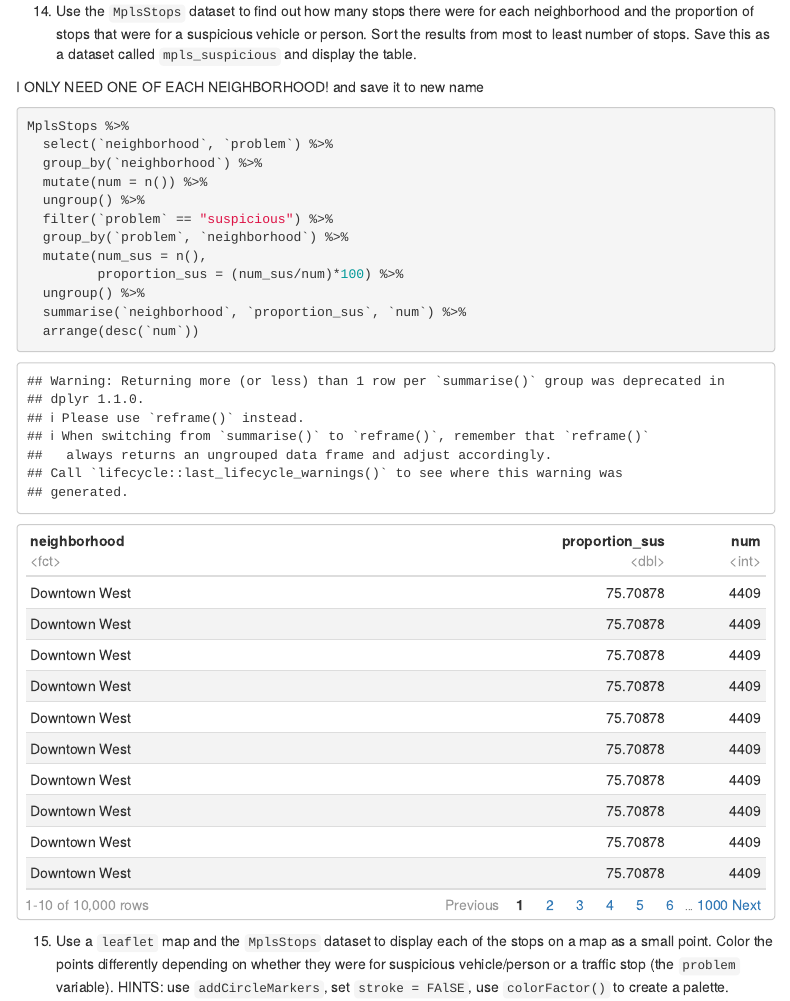
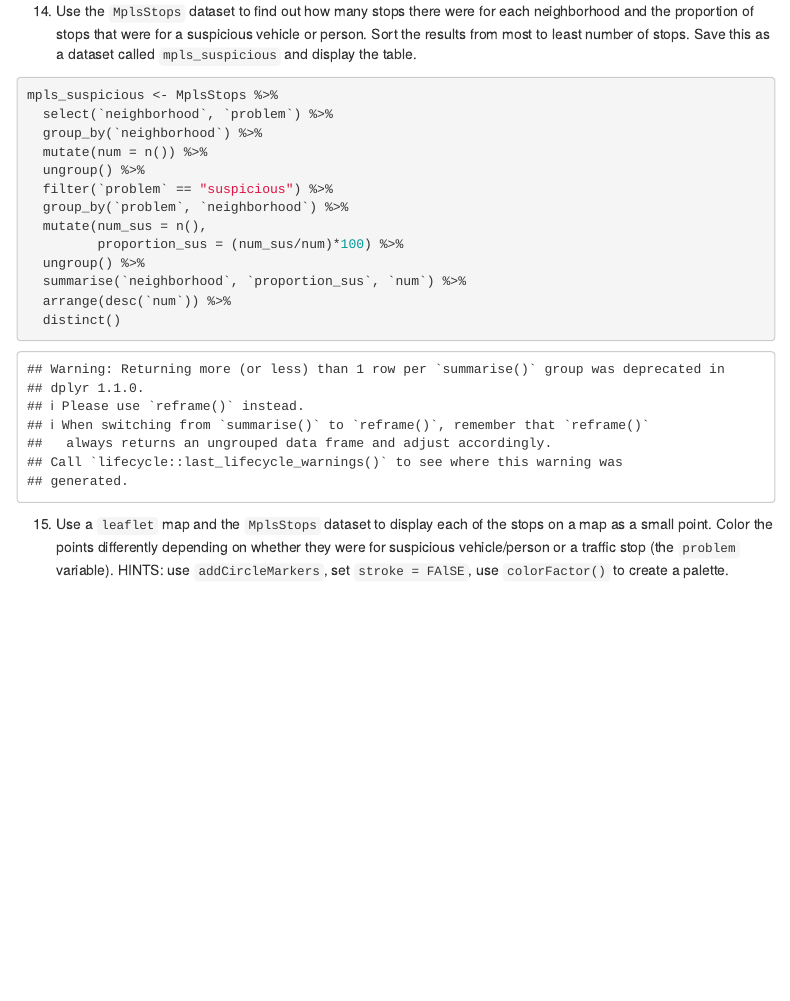
Before and after one commit to Audrey-Smyczek/Comp112-Exc-4, an R Markdown document (04_exercises.Rmd): the page in a window 1100 px wide, from 8100 px down. Rendered offline with R 4.5, knitr and Pandoc, with nearby package versions; some code elsewhere in the file could not run offline; menus at the side of the page are left out.

Commit message:
9 Complete

````diff
--- a/04_exercises.Rmd
+++ b/04_exercises.Rmd
@@ -327,10 +327,8 @@ These exercises use the datasets `MplsStops` and `MplsDemo` from the `carData` l
 
   14. Use the `MplsStops` dataset to find out how many stops there were for each neighborhood and the proportion of stops that were for a suspicious vehicle or person. Sort the results from most to least number of stops. Save this as a dataset called `mpls_suspicious` and display the table.
 
-I ONLY NEED ONE OF EACH NEIGHBORHOOD! and save it to new name
-
 ```{r}
-MplsStops %>%
+mpls_suspicious <- MplsStops %>%
   select(`neighborhood`, `problem`) %>%
   group_by(`neighborhood`) %>%
   mutate(num = n()) %>%
@@ -341,7 +339,8 @@ MplsStops %>%
          proportion_sus = (num_sus/num)*100) %>%
   ungroup() %>%
   summarise(`neighborhood`, `proportion_sus`, `num`) %>%
-  arrange(desc(`num`))
+  arrange(desc(`num`)) %>%
+  distinct()
 ```
 
   15. Use a `leaflet` map and the `MplsStops` dataset to display each of the stops on a map as a small point. Color the points differently depending on whether they were for suspicious vehicle/person or a traffic stop (the `problem` variable). HINTS: use `addCircleMarkers`, set `stroke = FAlSE`, use `colorFactor()` to create a palette.
````
Also changed, not shown: 04_exercises.Rmd (2 more changed lines).
